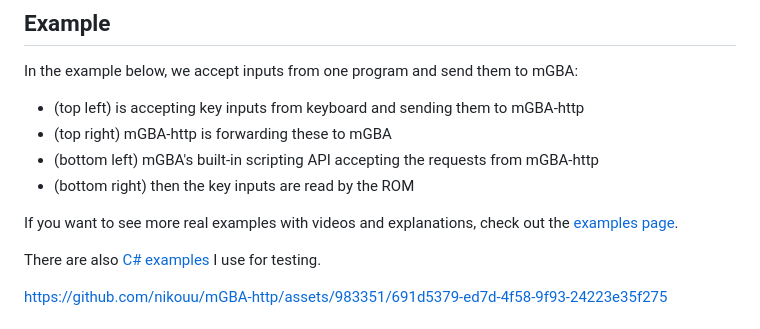
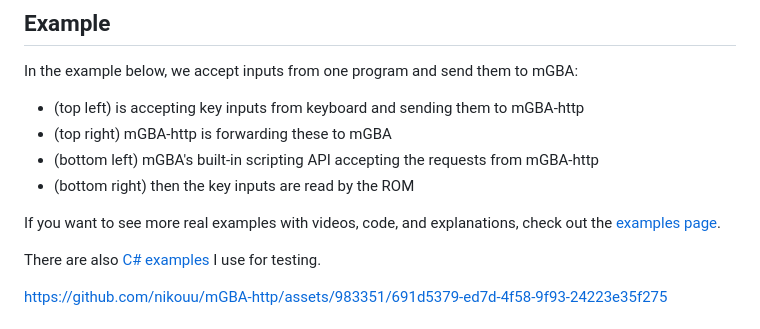
Before and after one commit to nikouu/mGBA-http, a Markdown page: README.md, the part around the change. Drawn GitHub-style.

```diff
--- a/README.md
+++ b/README.md
@@ -26,7 +26,7 @@ In the example below, we accept inputs from one program and send them to mGBA:
 - (bottom left) mGBA's built-in scripting API accepting the requests from mGBA-http
 - (bottom right) then the key inputs are read by the ROM
 
-If you want to see more real examples with videos and explanations, check out the [examples page](docs/Examples.md).
+If you want to see more real examples with videos, code, and explanations, check out the [examples page](docs/Examples.md).
 
 There are also [C# examples](examples) I use for testing.
 
```
